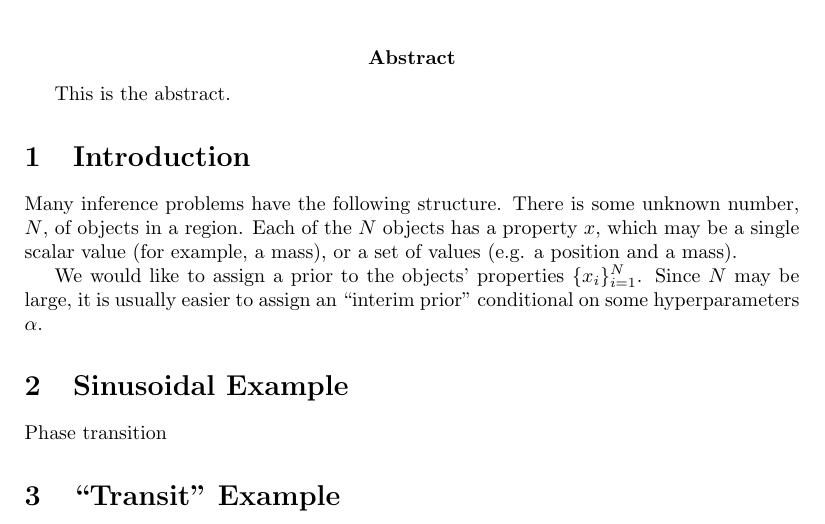
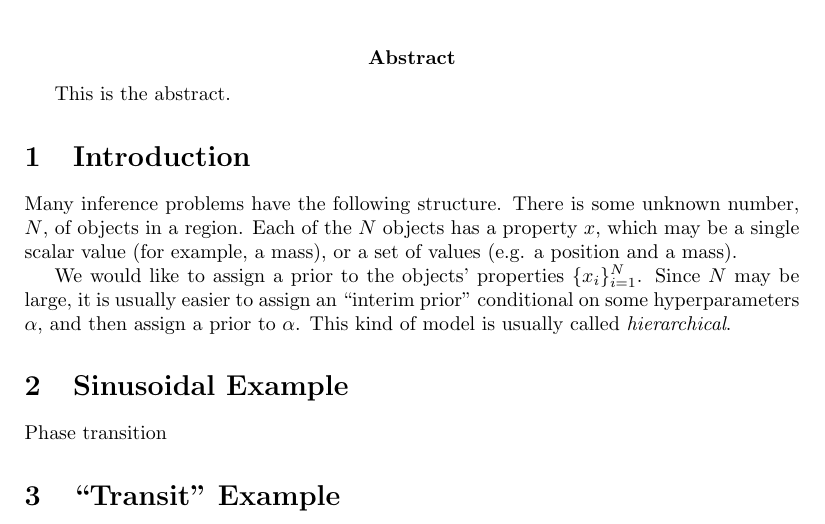
Before and after one commit to eggplantbren/RJObject, a LaTeX document (Documents/Paper/ms.tex): part of the page, cut so that both start at the same text. Compiled offline with pdfLaTeX.

Commit message:
hierarchical again

```diff
--- a/Documents/Paper/ms.tex
+++ b/Documents/Paper/ms.tex
@@ -22,7 +22,8 @@ values (e.g. a position and a mass).
 
 We would like to assign a prior to the objects' properties $\{x_i\}_{i=1}^N$.
 Since $N$ may be large, it is usually easier to assign an ``interim prior''
-conditional on some hyperparameters $\alpha$.
+conditional on some hyperparameters $\alpha$, and then assign a prior to
+$\alpha$. This kind of model is usually called {\it hierarchical}.
 
 
 \section{Sinusoidal Example}
```
